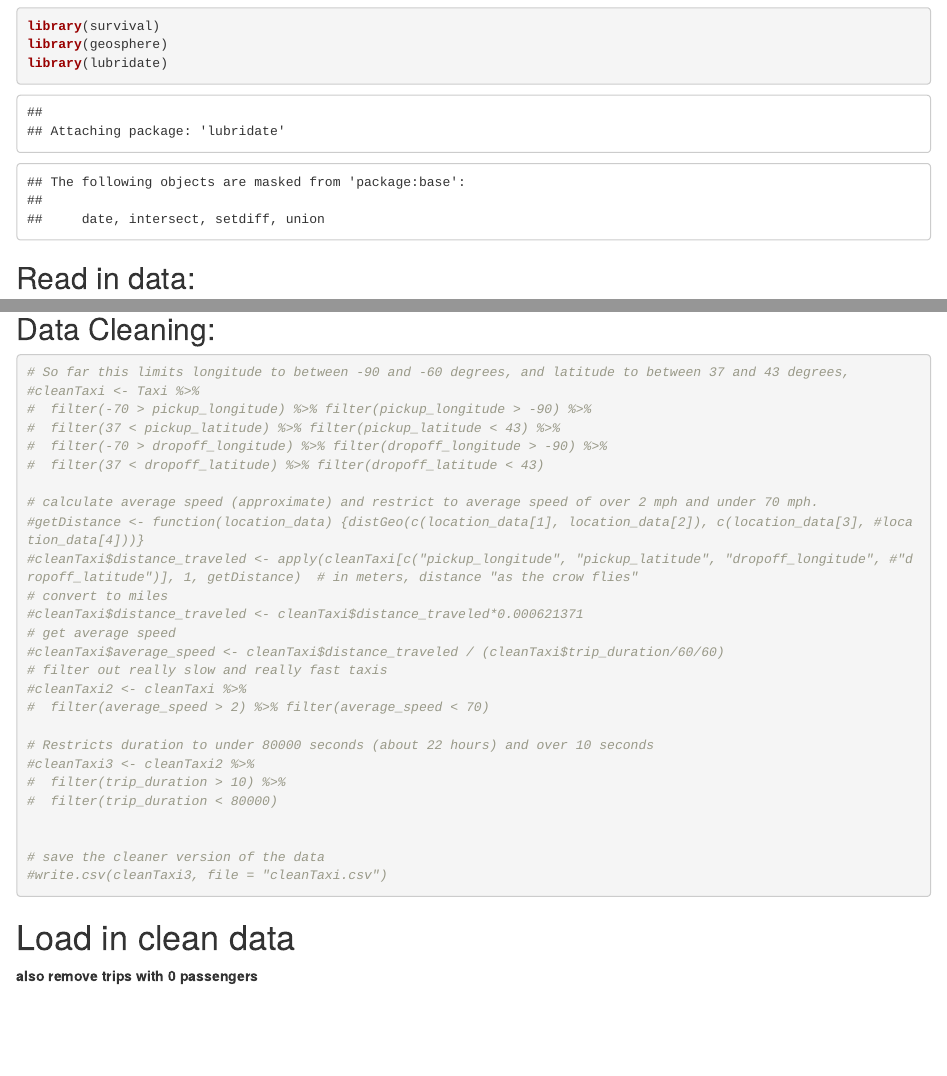
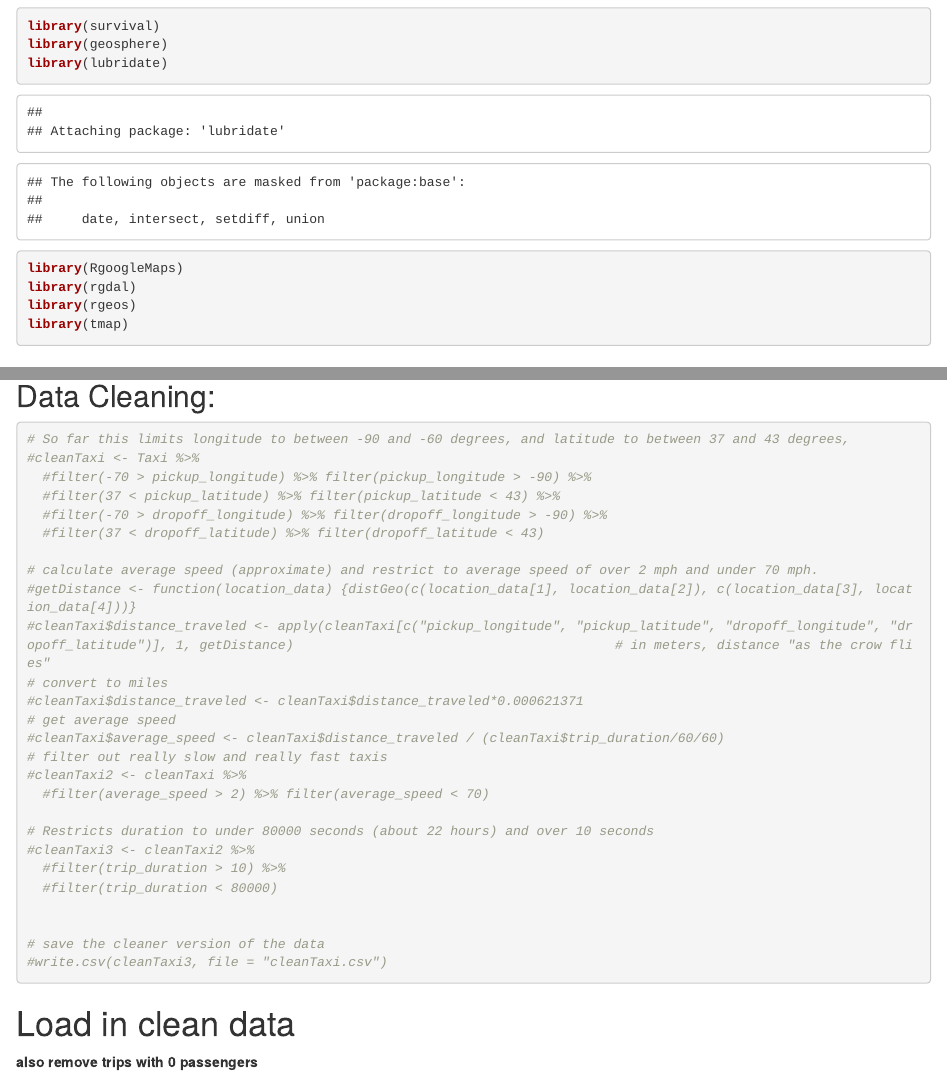
Before and after one commit to mabbott1/taxi-duration, an R Markdown document (TaxiDuration.Rmd): the page in a window 1100 px wide, from 840 px down, and a second part further down, joined at a grey line. Rendered offline with R 4.5, knitr and Pandoc, with nearby package versions; some code elsewhere in the file could not run offline.

Commit message:
no changes just commiting to pull

````diff
--- a/TaxiDuration.Rmd
+++ b/TaxiDuration.Rmd
@@ -33,6 +33,10 @@ library(dplyr)
 library(survival)
 library(geosphere)
 library(lubridate)
+library(RgoogleMaps)
+library(rgdal)
+library(rgeos)
+library(tmap)
 ```
 
 ## Read in data:
@@ -81,26 +85,26 @@ ggplot(data = states) + geom_polygon(aes(x = long, y = lat, fill = region, group
 ```{r}
 # So far this limits longitude to between -90 and -60 degrees, and latitude to between 37 and 43 degrees,
 #cleanTaxi <- Taxi %>%
-#  filter(-70 > pickup_longitude) %>% filter(pickup_longitude > -90) %>%
-#  filter(37 < pickup_latitude) %>% filter(pickup_latitude < 43) %>%
-#  filter(-70 > dropoff_longitude) %>% filter(dropoff_longitude > -90) %>%
-#  filter(37 < dropoff_latitude) %>% filter(dropoff_latitude < 43)
+  #filter(-70 > pickup_longitude) %>% filter(pickup_longitude > -90) %>%
+  #filter(37 < pickup_latitude) %>% filter(pickup_latitude < 43) %>%
+  #filter(-70 > dropoff_longitude) %>% filter(dropoff_longitude > -90) %>%
+  #filter(37 < dropoff_latitude) %>% filter(dropoff_latitude < 43)
 
 # calculate average speed (approximate) and restrict to average speed of over 2 mph and under 70 mph.
-#getDistance <- function(location_data) {distGeo(c(location_data[1], location_data[2]), c(location_data[3], #location_data[4]))}
-#cleanTaxi$distance_traveled <- apply(cleanTaxi[c("pickup_longitude", "pickup_latitude", "dropoff_longitude", #"dropoff_latitude")], 1, getDistance)  # in meters, distance "as the crow flies"
+#getDistance <- function(location_data) {distGeo(c(location_data[1], location_data[2]), c(location_data[3], location_data[4]))}
+#cleanTaxi$distance_traveled <- apply(cleanTaxi[c("pickup_longitude", "pickup_latitude", "dropoff_longitude", "dropoff_latitude")], 1, getDistance)                                         # in meters, distance "as the crow flies"
 # convert to miles
 #cleanTaxi$distance_traveled <- cleanTaxi$distance_traveled*0.000621371
 # get average speed
 #cleanTaxi$average_speed <- cleanTaxi$distance_traveled / (cleanTaxi$trip_duration/60/60)
 # filter out really slow and really fast taxis
 #cleanTaxi2 <- cleanTaxi %>%
-#  filter(average_speed > 2) %>% filter(average_speed < 70)
+  #filter(average_speed > 2) %>% filter(average_speed < 70)
 
 # Restricts duration to under 80000 seconds (about 22 hours) and over 10 seconds
 #cleanTaxi3 <- cleanTaxi2 %>%
-#  filter(trip_duration > 10) %>%
-#  filter(trip_duration < 80000)
+  #filter(trip_duration > 10) %>%
+  #filter(trip_duration < 80000)
 
 
 # save the cleaner version of the data
````
Also changed, not shown: TaxiDuration.Rmd (6 more changed lines).
